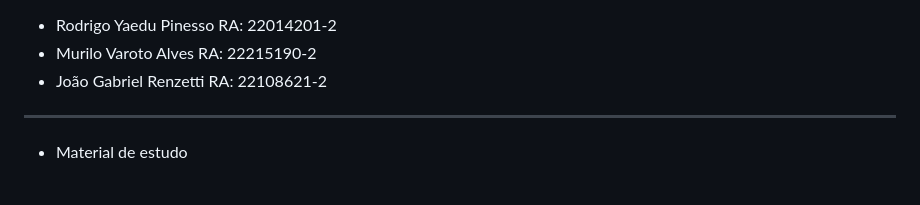
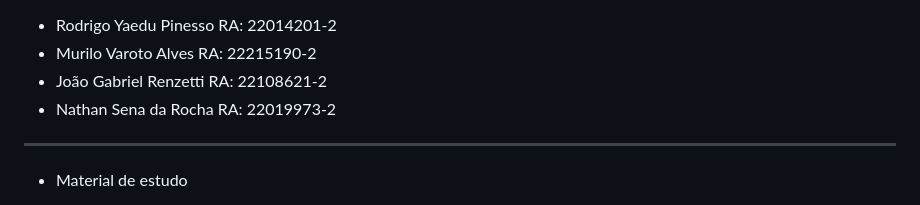
Before and after one commit to rodrigopinesso/Magic-Api-2, a Markdown page: README.md, the part around the change. Drawn GitHub-style.

```diff
--- a/README.md
+++ b/README.md
@@ -3,6 +3,7 @@ Prova Desafio Profissional 2 Bimestre
 - Rodrigo Yaedu Pinesso RA: 22014201-2
 - Murilo Varoto Alves RA: 22215190-2
 - João Gabriel Renzetti RA: 22108621-2
+- Nathan Sena da Rocha RA: 22019973-2
 --------------------------------
 - Material de estudo
 * https://docs.nestjs.com/
```
